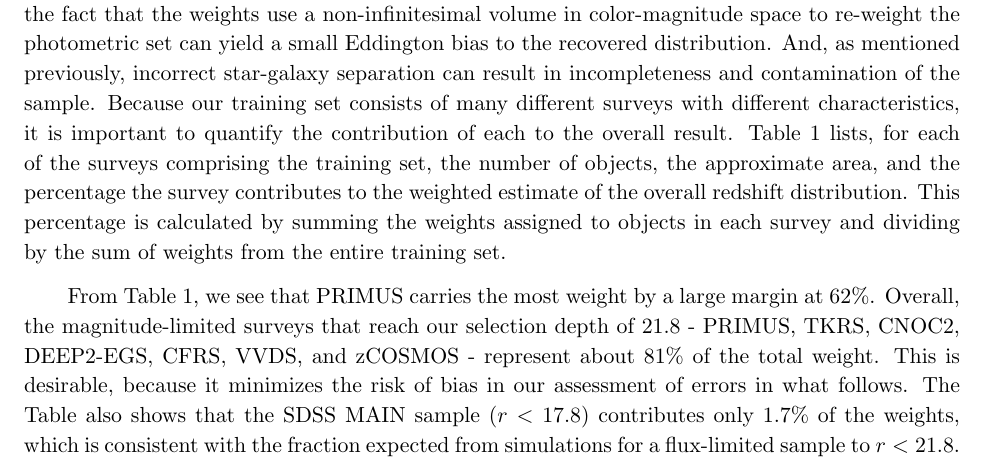
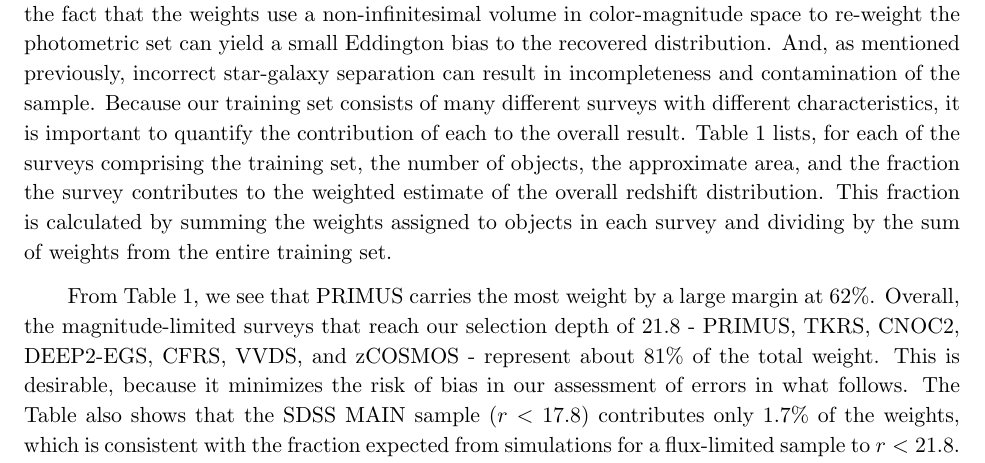
Before and after one commit to esheldon/latex, a LaTeX paper (photoz-dr8/photoz-dr8.tex): part of page 16 of 26, cut so that both start at the same text. Compiled offline with pdfLaTeX.

Commit message:
changed percentage to fraction

```diff
--- a/photoz-dr8/photoz-dr8.tex
+++ b/photoz-dr8/photoz-dr8.tex
@@ -643,8 +643,8 @@ Because our training set consists of many different surveys with different
 characteristics, it is important to quantify the contribution of each to the
 overall result.  Table \ref{tbl:weistats} lists, for each of the surveys
 comprising the training set, the number of objects, the approximate area, and
-the percentage the survey contributes to the weighted estimate of the overall
-redshift distribution.  This percentage is calculated by summing the weights
+the fraction the survey contributes to the weighted estimate of the overall
+redshift distribution.  This fraction is calculated by summing the weights
 assigned to objects in each survey and dividing by the sum of weights from the
 entire training set.
 
```
